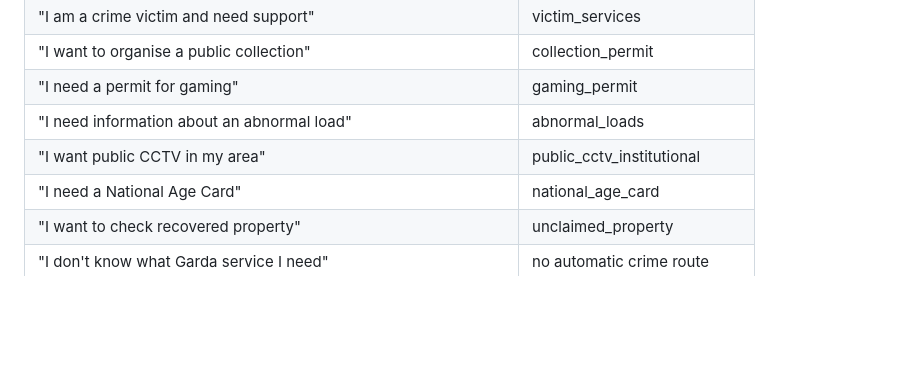
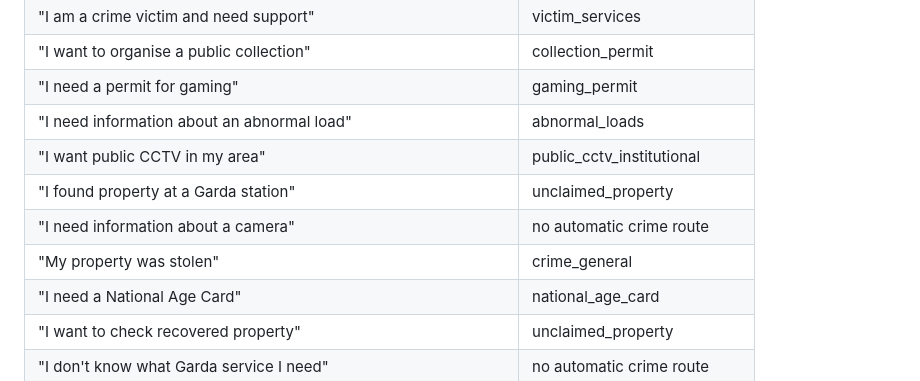
Before and after one commit to CicanGeorgeAlin/garda-complaint, a Markdown page: ROUTING-TESTS.md, the part around the change. Drawn GitHub-style; blank space fills up the shorter version.

Commit message:
Add CCTV and property ambiguity tests

```diff
--- a/ROUTING-TESTS.md
+++ b/ROUTING-TESTS.md
@@ -56,6 +56,9 @@ These are expected outcomes, not legal determinations. Emergency screening must
 | "I need a permit for gaming" | gaming_permit |
 | "I need information about an abnormal load" | abnormal_loads |
 | "I want public CCTV in my area" | public_cctv_institutional |
+| "I found property at a Garda station" | unclaimed_property |
+| "I need information about a camera" | no automatic crime route |
+| "My property was stolen" | crime_general |
 | "I need a National Age Card" | national_age_card |
 | "I want to check recovered property" | unclaimed_property |
 | "I don't know what Garda service I need" | no automatic crime route |
```
